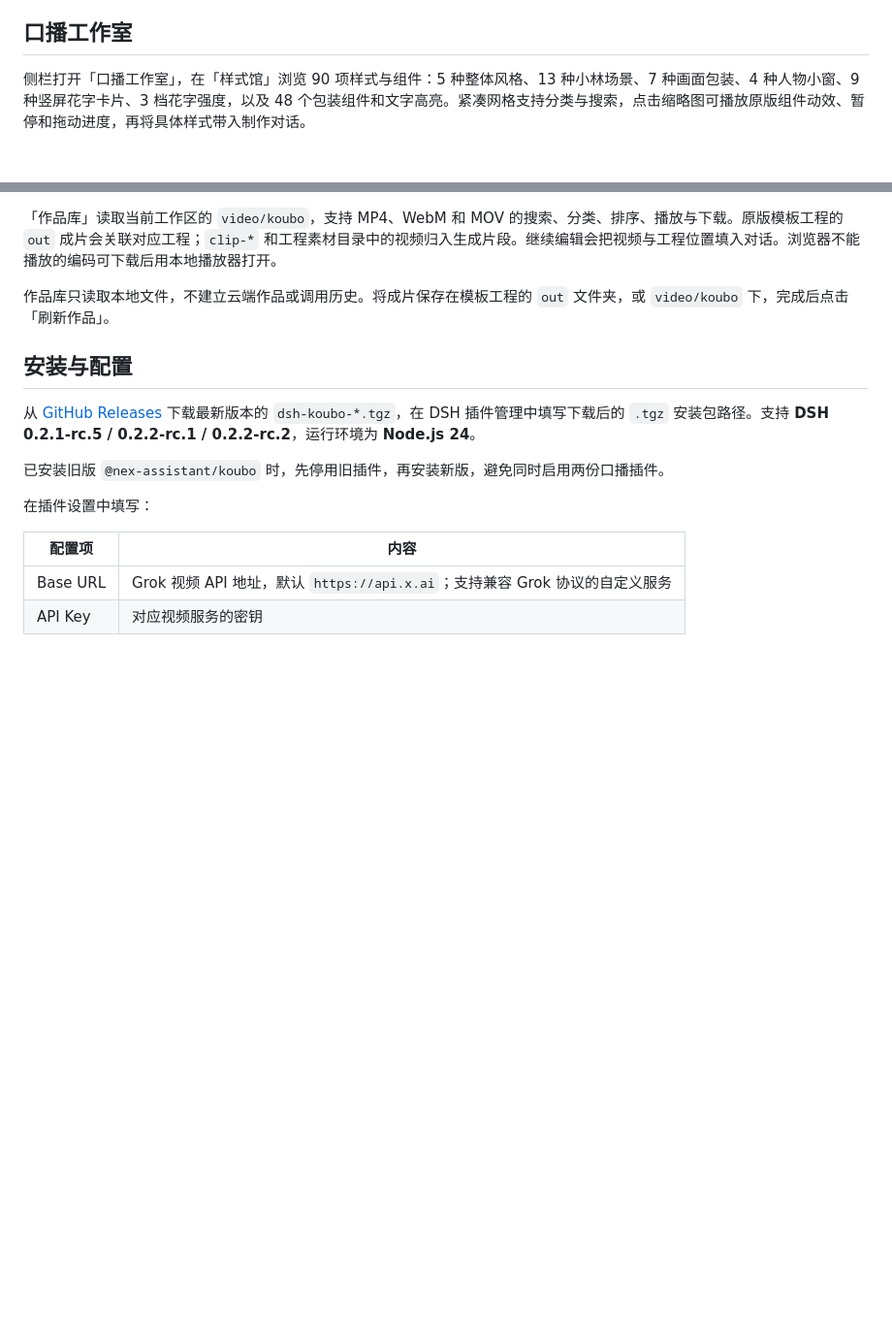
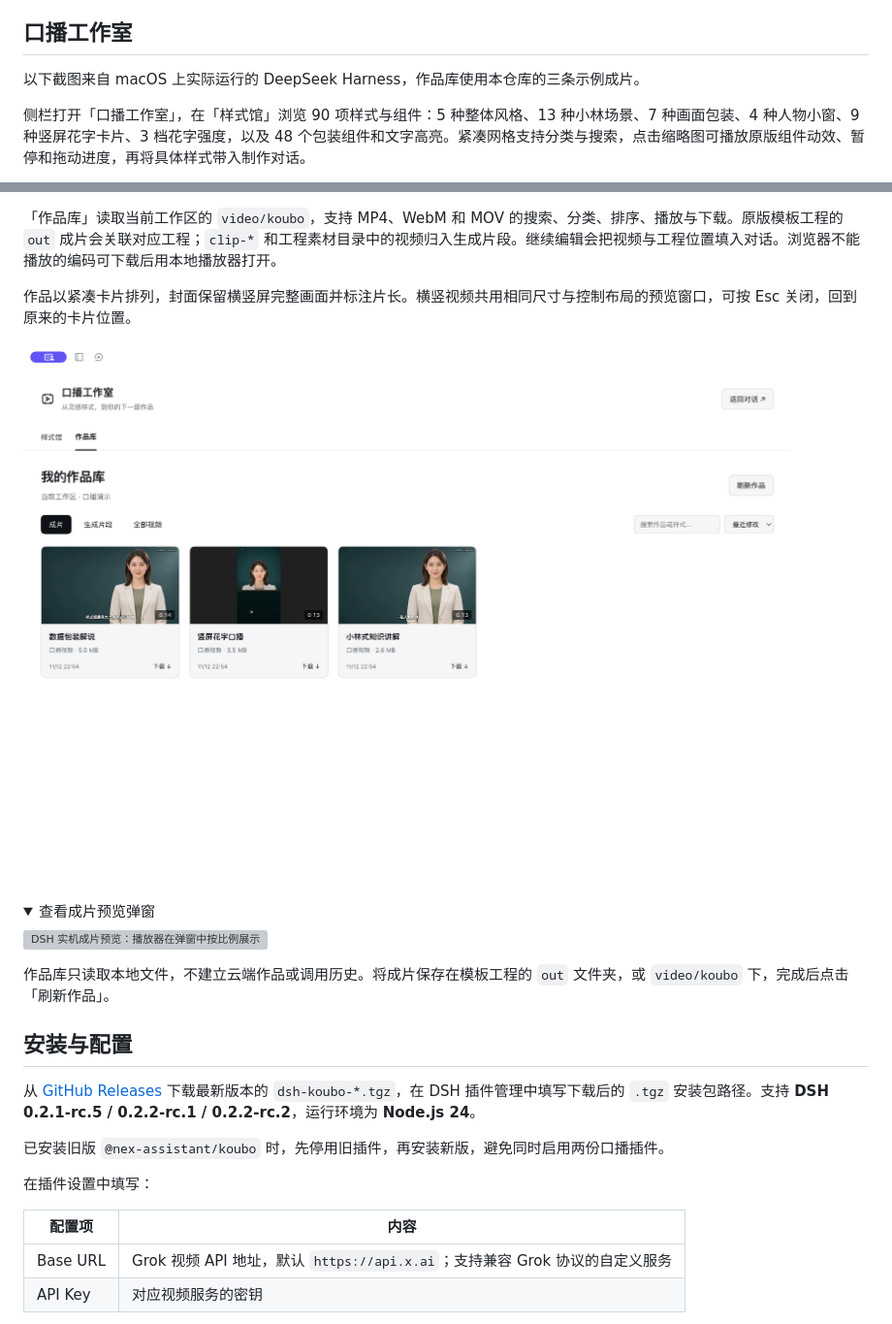
Before and after one commit to xhznAI/dsh-koubo, a Markdown page: README.md, 2 parts joined by grey strips. Shown at 97% size. Rendered like a GitHub page; pictures changed too: assets/screenshots/library.png (added); folded sections open; blank space fills up the shorter version; grey boxes are pictures that could not be loaded.

```diff
--- a/README.md
+++ b/README.md
@@ -32,4 +32,6 @@
 
 ## 口播工作室
 
+以下截图来自 macOS 上实际运行的 DeepSeek Harness，作品库使用本仓库的三条示例成片。
+
 侧栏打开「口播工作室」，在「样式馆」浏览 90 项样式与组件：5 种整体风格、13 种小林场景、7 种画面包装、4 种人物小窗、9 种竖屏花字卡片、3 档花字强度，以及 48 个包装组件和文字高亮。紧凑网格支持分类与搜索，点击缩略图可播放原版组件动效、暂停和拖动进度，再将具体样式带入制作对话。
@@ -39,4 +45,15 @@
 「作品库」读取当前工作区的 `video/koubo`，支持 MP4、WebM 和 MOV 的搜索、分类、排序、播放与下载。原版模板工程的 `out` 成片会关联对应工程；`clip-*` 和工程素材目录中的视频归入生成片段。继续编辑会把视频与工程位置填入对话。浏览器不能播放的编码可下载后用本地播放器打开。
+
+作品以紧凑卡片排列，封面保留横竖屏完整画面并标注片长。横竖视频共用相同尺寸与控制布局的预览窗口，可按 Esc 关闭，回到原来的卡片位置。
+
+![DSH 实机作品库：三条成片的缩略图与片长](assets/screenshots/library.png)
+
+<details>
+<summary>查看成片预览弹窗</summary>
+
+![DSH 实机成片预览：播放器在弹窗中按比例展示](assets/screenshots/library-preview.png)
+
+</details>
 
 作品库只读取本地文件，不建立云端作品或调用历史。将成片保存在模板工程的 `out` 文件夹，或 `video/koubo` 下，完成后点击「刷新作品」。
 
```
Also changed, not shown: other parts of README.md (+4 -0 lines), 11 other files.
